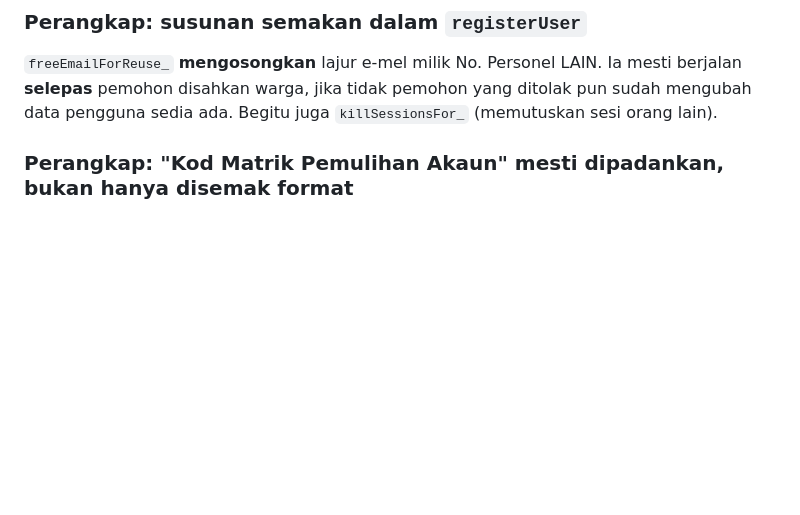
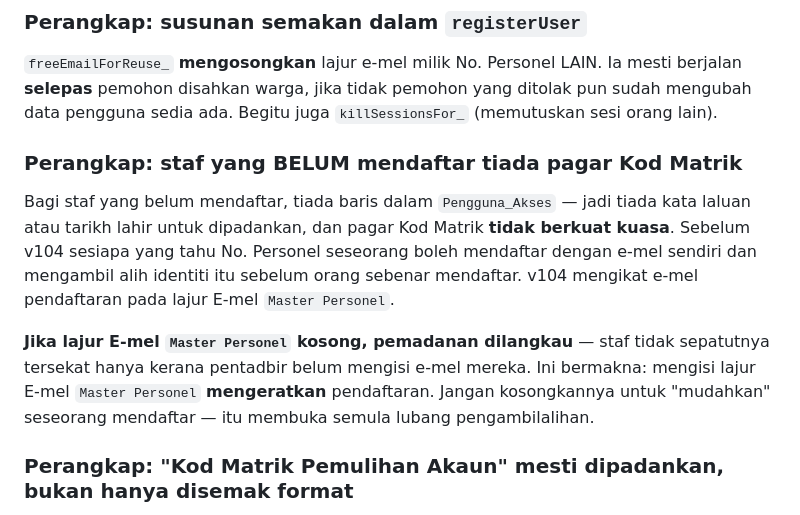
Before and after one commit to cbt-ppskk/cbt-ppskk.github.io, a Markdown page: AGENTS.md, the part around the change. GitHub-like rendering; blank space fills up the shorter version.

Commit message:
AGENTS.md: catat perangkap staf belum mendaftar

```diff
--- a/AGENTS.md
+++ b/AGENTS.md
@@ -200,6 +200,21 @@ pada ralat Sheet supaya pemanggil boleh pulangkan ralat cuba-semula.
 Ia mesti berjalan **selepas** pemohon disahkan warga, jika tidak pemohon
 yang ditolak pun sudah mengubah data pengguna sedia ada. Begitu juga
 `killSessionsFor_` (memutuskan sesi orang lain).
+
+### Perangkap: staf yang BELUM mendaftar tiada pagar Kod Matrik
+
+Bagi staf yang belum mendaftar, tiada baris dalam `Pengguna_Akses` — jadi tiada
+kata laluan atau tarikh lahir untuk dipadankan, dan pagar Kod Matrik **tidak
+berkuat kuasa**. Sebelum v104 sesiapa yang tahu No. Personel seseorang boleh
+mendaftar dengan e-mel sendiri dan mengambil alih identiti itu sebelum orang
+sebenar mendaftar. v104 mengikat e-mel pendaftaran pada lajur E-mel
+`Master Personel`.
+
+**Jika lajur E-mel `Master Personel` kosong, pemadanan dilangkau** — staf tidak
+sepatutnya tersekat hanya kerana pentadbir belum mengisi e-mel mereka. Ini
+bermakna: mengisi lajur E-mel `Master Personel` **mengeratkan** pendaftaran.
+Jangan kosongkannya untuk "mudahkan" seseorang mendaftar — itu membuka semula
+lubang pengambilalihan.
 
 ### Perangkap: "Kod Matrik Pemulihan Akaun" mesti dipadankan, bukan hanya disemak format
 
```
